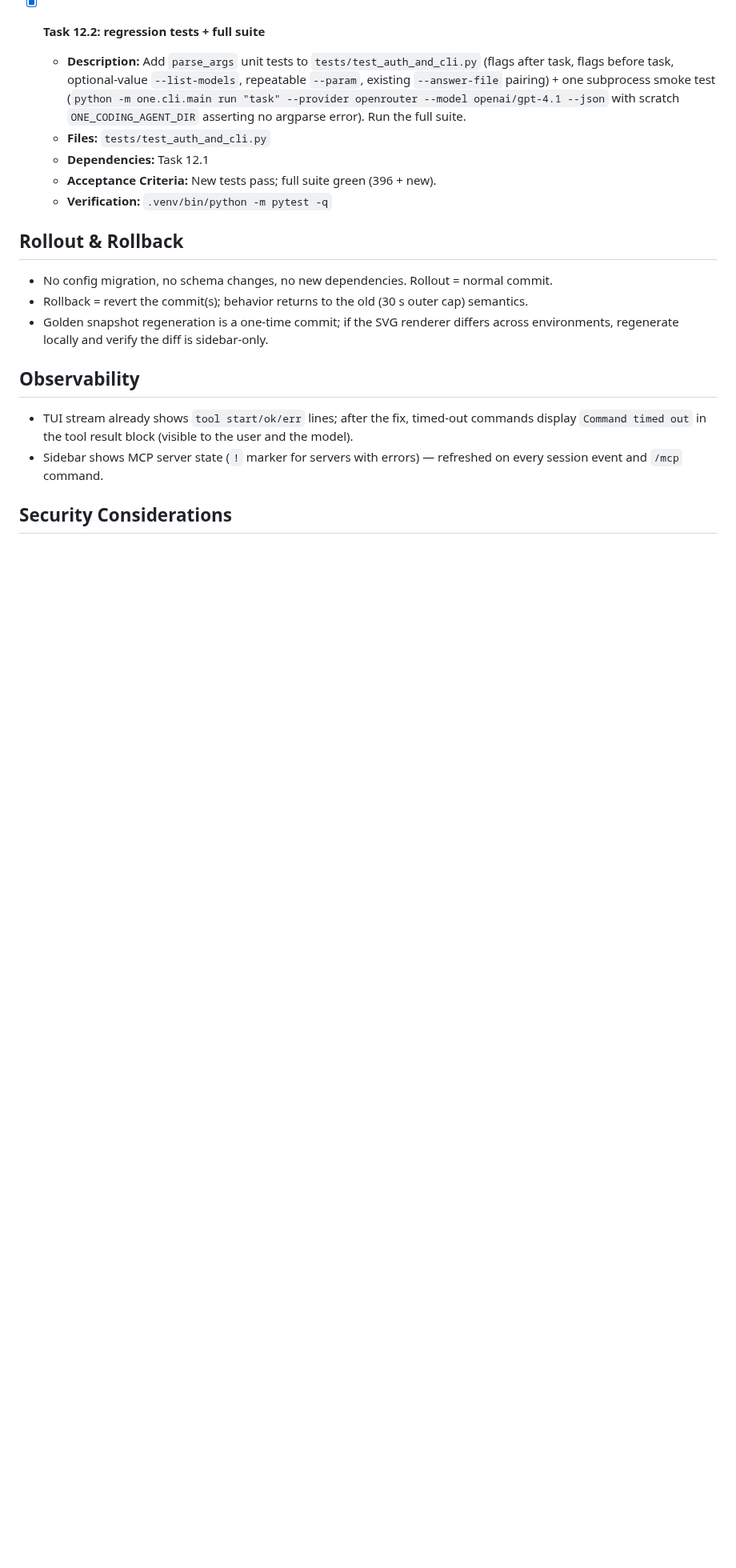
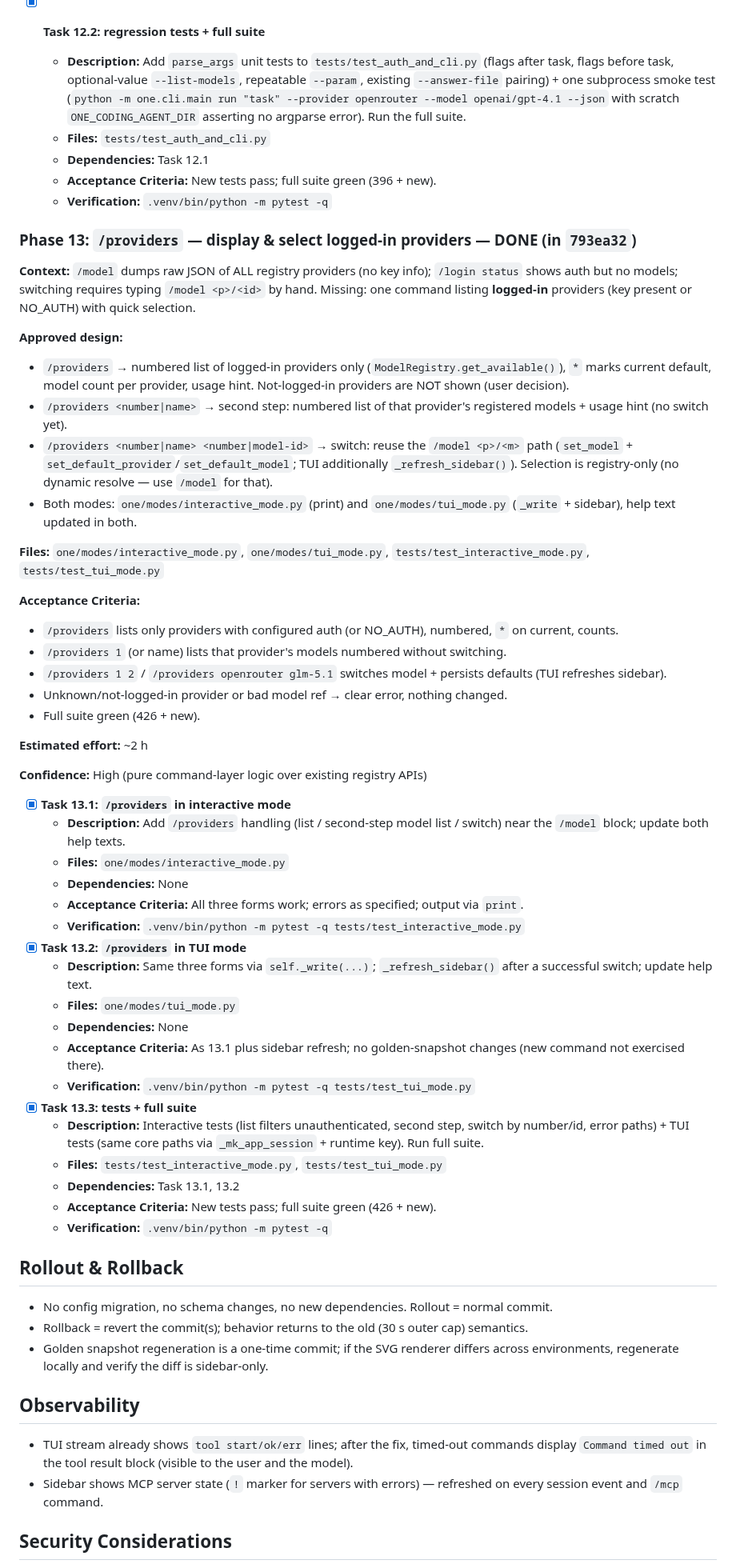
Before and after one commit to noxgle/one, a Markdown page: todo.md, the part around one of its changes. Shown at 80% size. GitHub-like rendering; blank space fills up the shorter version.

Commit message:
todo: mark Phase 13 (/providers command) done — 435 tests

```diff
--- a/todo.md
+++ b/todo.md
@@ -855,6 +855,48 @@ The model nests `path` INSIDE the edit dict instead of passing it top-level. The
   - **Acceptance Criteria:** New tests pass; full suite green (396 + new).
   - **Verification:** `.venv/bin/python -m pytest -q`
 
+### Phase 13: `/providers` — display & select logged-in providers — DONE (in `793ea32`)
+
+**Context:** `/model` dumps raw JSON of ALL registry providers (no key info); `/login status` shows auth but no models; switching requires typing `/model <p>/<id>` by hand. Missing: one command listing **logged-in** providers (key present or NO_AUTH) with quick selection.
+
+**Approved design:**
+- `/providers` → numbered list of logged-in providers only (`ModelRegistry.get_available()`), `*` marks current default, model count per provider, usage hint. Not-logged-in providers are NOT shown (user decision).
+- `/providers <number|name>` → second step: numbered list of that provider's registered models + usage hint (no switch yet).
+- `/providers <number|name> <number|model-id>` → switch: reuse the `/model <p>/<m>` path (`set_model` + `set_default_provider`/`set_default_model`; TUI additionally `_refresh_sidebar()`). Selection is registry-only (no dynamic resolve — use `/model` for that).
+- Both modes: `one/modes/interactive_mode.py` (print) and `one/modes/tui_mode.py` (`_write` + sidebar), help text updated in both.
+
+**Files:** `one/modes/interactive_mode.py`, `one/modes/tui_mode.py`, `tests/test_interactive_mode.py`, `tests/test_tui_mode.py`
+
+**Acceptance Criteria:**
+- `/providers` lists only providers with configured auth (or NO_AUTH), numbered, `*` on current, counts.
+- `/providers 1` (or name) lists that provider's models numbered without switching.
+- `/providers 1 2` / `/providers openrouter glm-5.1` switches model + persists defaults (TUI refreshes sidebar).
+- Unknown/not-logged-in provider or bad model ref → clear error, nothing changed.
+- Full suite green (426 + new).
+
+**Estimated effort:** ~2 h
+
+**Confidence:** High (pure command-layer logic over existing registry APIs)
+
+- [x] **Task 13.1: `/providers` in interactive mode**
+  - **Description:** Add `/providers` handling (list / second-step model list / switch) near the `/model` block; update both help texts.
+  - **Files:** `one/modes/interactive_mode.py`
+  - **Dependencies:** None
+  - **Acceptance Criteria:** All three forms work; errors as specified; output via `print`.
+  - **Verification:** `.venv/bin/python -m pytest -q tests/test_interactive_mode.py`
+- [x] **Task 13.2: `/providers` in TUI mode**
+  - **Description:** Same three forms via `self._write(...)`; `_refresh_sidebar()` after a successful switch; update help text.
+  - **Files:** `one/modes/tui_mode.py`
+  - **Dependencies:** None
+  - **Acceptance Criteria:** As 13.1 plus sidebar refresh; no golden-snapshot changes (new command not exercised there).
+  - **Verification:** `.venv/bin/python -m pytest -q tests/test_tui_mode.py`
+- [x] **Task 13.3: tests + full suite**
+  - **Description:** Interactive tests (list filters unauthenticated, second step, switch by number/id, error paths) + TUI tests (same core paths via `_mk_app_session` + runtime key). Run full suite.
+  - **Files:** `tests/test_interactive_mode.py`, `tests/test_tui_mode.py`
+  - **Dependencies:** Task 13.1, 13.2
+  - **Acceptance Criteria:** New tests pass; full suite green (426 + new).
+  - **Verification:** `.venv/bin/python -m pytest -q`
+
 ## Rollout & Rollback
 
 - No config migration, no schema changes, no new dependencies. Rollout = normal commit.
```
Also changed, not shown: other parts of todo.md (+3 -1 lines).
